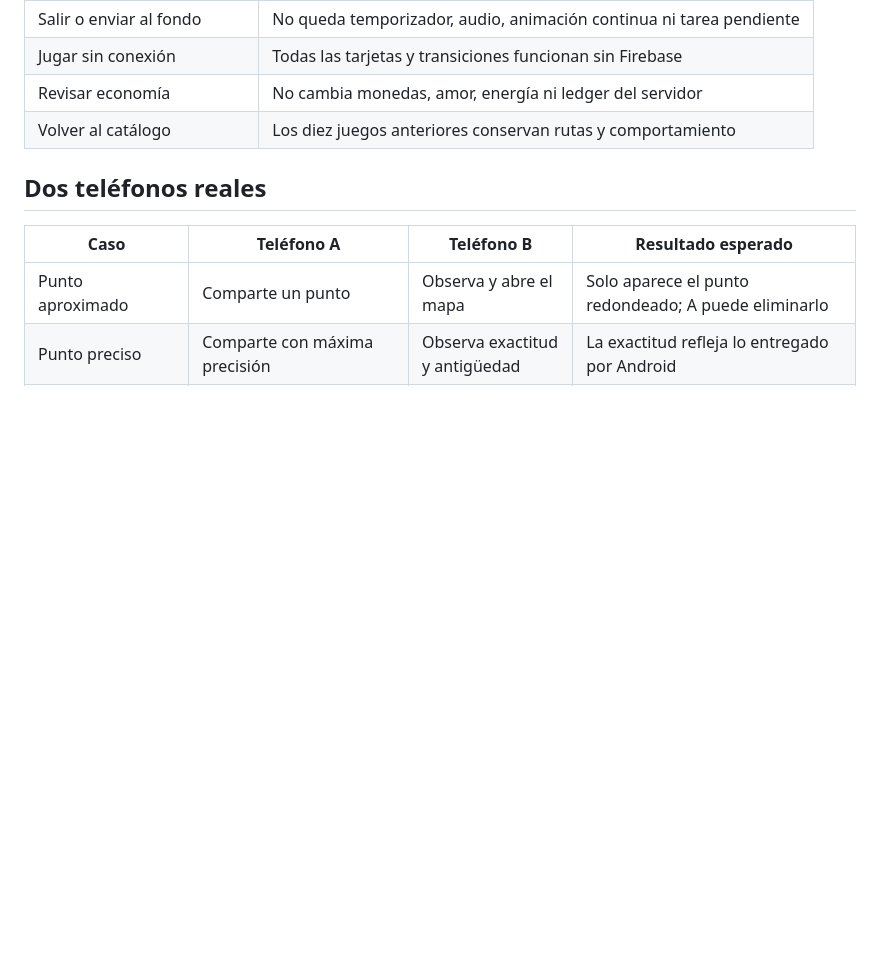
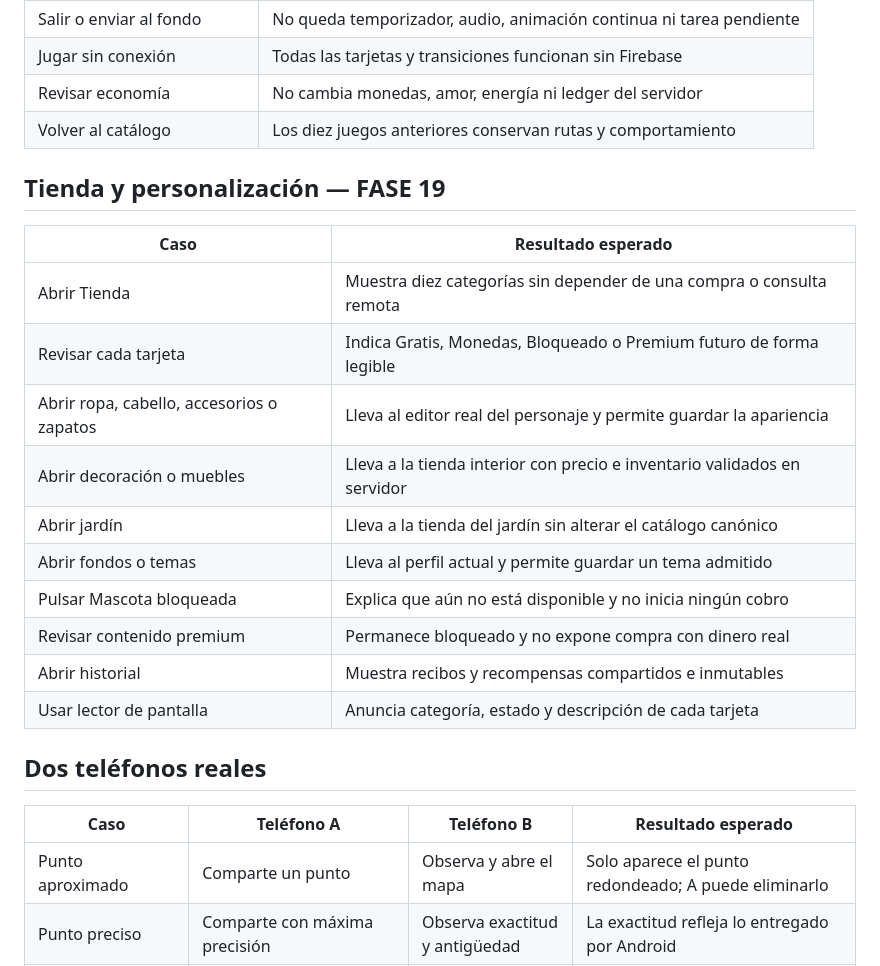
Before and after one commit to jorgeminchan64-commits/Pawdo, a Markdown page: docs/phase_g_test_matrix.md, the part around the change. Rendered like a GitHub page; blank space fills up the shorter version.

Commit message:
docs: close phase 19 shop gate

```diff
--- a/docs/phase_g_test_matrix.md
+++ b/docs/phase_g_test_matrix.md
@@ -196,6 +196,21 @@ Estas pruebas están preparadas, pero no se han ejecutado porque se acordó agru
 | Revisar economía | No cambia monedas, amor, energía ni ledger del servidor |
 | Volver al catálogo | Los diez juegos anteriores conservan rutas y comportamiento |
 
+## Tienda y personalización — FASE 19
+
+| Caso | Resultado esperado |
+|---|---|
+| Abrir Tienda | Muestra diez categorías sin depender de una compra o consulta remota |
+| Revisar cada tarjeta | Indica Gratis, Monedas, Bloqueado o Premium futuro de forma legible |
+| Abrir ropa, cabello, accesorios o zapatos | Lleva al editor real del personaje y permite guardar la apariencia |
+| Abrir decoración o muebles | Lleva a la tienda interior con precio e inventario validados en servidor |
+| Abrir jardín | Lleva a la tienda del jardín sin alterar el catálogo canónico |
+| Abrir fondos o temas | Lleva al perfil actual y permite guardar un tema admitido |
+| Pulsar Mascota bloqueada | Explica que aún no está disponible y no inicia ningún cobro |
+| Revisar contenido premium | Permanece bloqueado y no expone compra con dinero real |
+| Abrir historial | Muestra recibos y recompensas compartidos e inmutables |
+| Usar lector de pantalla | Anuncia categoría, estado y descripción de cada tarjeta |
+
 ## Dos teléfonos reales
 
 | Caso | Teléfono A | Teléfono B | Resultado esperado |
```
Also changed, not shown: docs/final_production_audit.md (+3 -1 lines), docs/production_progress.md (+9 -2 lines).
